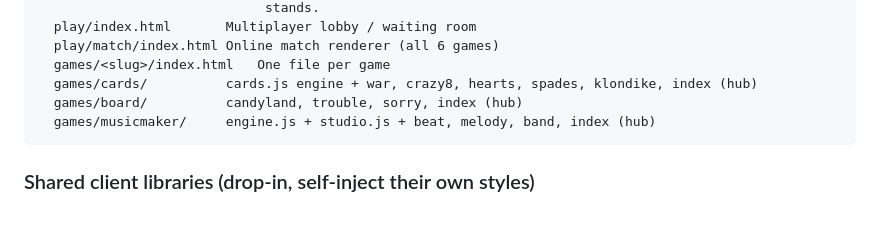
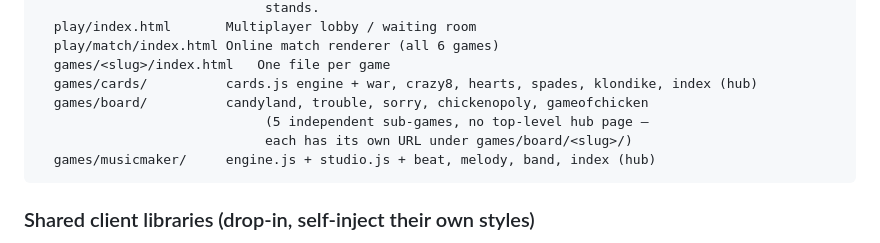
Before and after one commit to SoylentAquamarine/Games, a Markdown page: HANDOFF.md, the part around one of its changes. Drawn GitHub-style; blank space fills up the shorter version.

````diff
--- a/HANDOFF.md
+++ b/HANDOFF.md
@@ -109,7 +109,9 @@ public/
   play/match/index.html Online match renderer (all 6 games)
   games/<slug>/index.html   One file per game
   games/cards/          cards.js engine + war, crazy8, hearts, spades, klondike, index (hub)
-  games/board/          candyland, trouble, sorry, index (hub)
+  games/board/          candyland, trouble, sorry, chickenopoly, gameofchicken
+                             (5 independent sub-games, no top-level hub page —
+                             each has its own URL under games/board/<slug>/)
   games/musicmaker/     engine.js + studio.js + beat, melody, band, index (hub)
 ```
 
````
Also changed, not shown: other parts of HANDOFF.md (+2 -2 lines), 1 other file.
